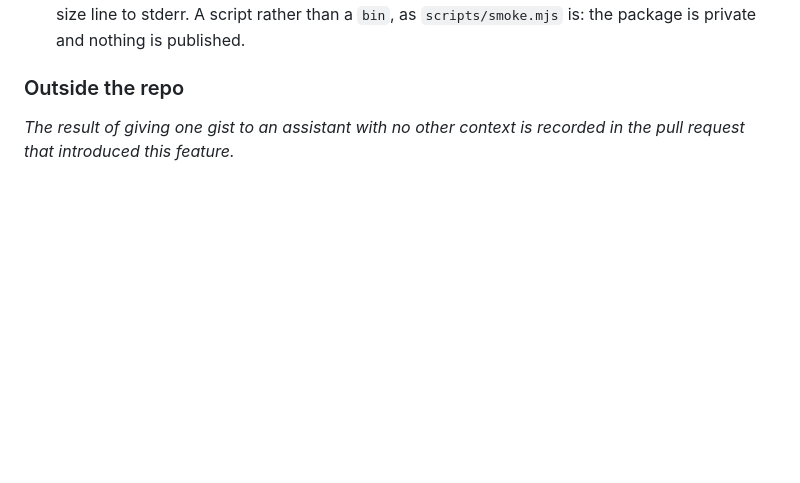
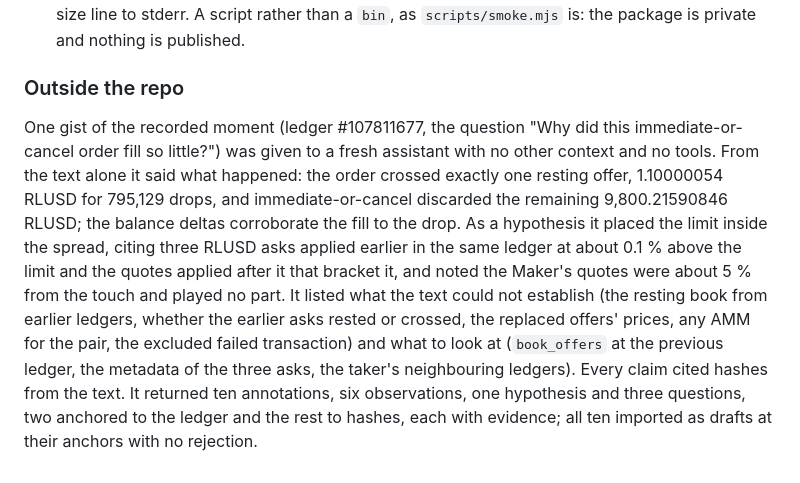
Before and after one commit to Quigles1337/xrpl-sonic, a Markdown page: docs/copy-for-ai.md, the part around the change. Drawn GitHub-style; blank space fills up the shorter version.

Commit message:
docs: the outside-the-repo check of Copy for AI
One gist, a fresh assistant, no other context: it said what happened
and what to look at from the text alone, cited hashes for every claim,
kept observations and hypotheses apart, and returned ten annotations
that all imported as drafts at their anchors.

Co-Authored-By: Claude Fable 5.1 <noreply@anthropic.com>

```diff
--- a/docs/copy-for-ai.md
+++ b/docs/copy-for-ai.md
@@ -74,4 +74,4 @@ The default budget is **32,000 characters** (about 8,000 tokens): a typical sing
 
 ### Outside the repo
 
-_The result of giving one gist to an assistant with no other context is recorded in the pull request that introduced this feature._
+One gist of the recorded moment (ledger #107811677, the question "Why did this immediate-or-cancel order fill so little?") was given to a fresh assistant with no other context and no tools. From the text alone it said what happened: the order crossed exactly one resting offer, 1.10000054 RLUSD for 795,129 drops, and immediate-or-cancel discarded the remaining 9,800.21590846 RLUSD; the balance deltas corroborate the fill to the drop. As a hypothesis it placed the limit inside the spread, citing three RLUSD asks applied earlier in the same ledger at about 0.1 % above the limit and the quotes applied after it that bracket it, and noted the Maker's quotes were about 5 % from the touch and played no part. It listed what the text could not establish (the resting book from earlier ledgers, whether the earlier asks rested or crossed, the replaced offers' prices, any AMM for the pair, the excluded failed transaction) and what to look at (`book_offers` at the previous ledger, the metadata of the three asks, the taker's neighbouring ledgers). Every claim cited hashes from the text. It returned ten annotations, six observations, one hypothesis and three questions, two anchored to the ledger and the rest to hashes, each with evidence; all ten imported as drafts at their anchors with no rejection.
```
